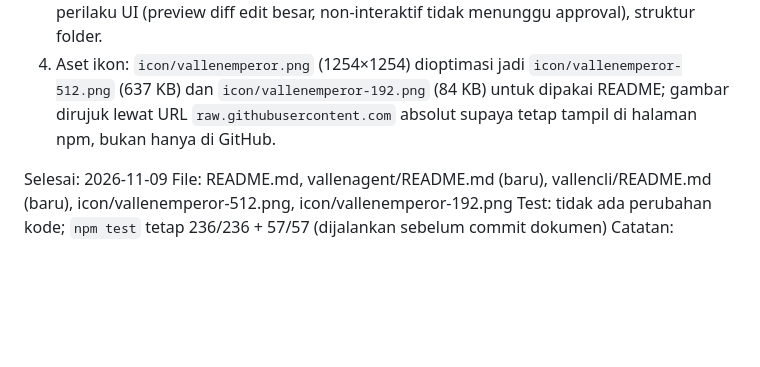
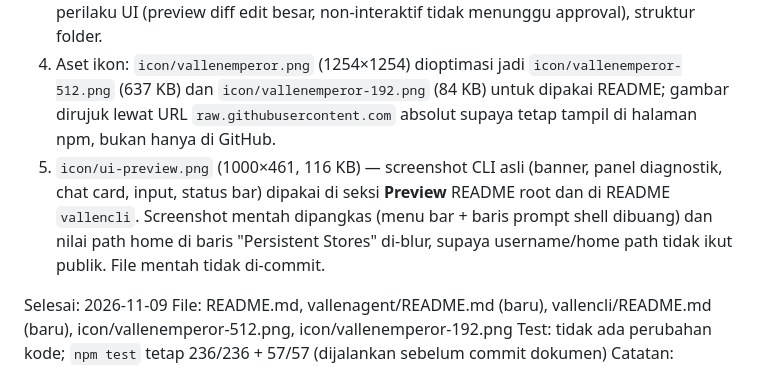
Before and after one commit to vallenmemek-ai/vallenemperor, a Markdown page: update.md, the part around the change. Rendered like a GitHub page; blank space fills up the shorter version.

```diff
--- a/update.md
+++ b/update.md
@@ -761,6 +761,7 @@ Catatan: `npm publish` sudah dicoba pemilik repo dan ditolak npm dengan **E403**
 2. `vallenagent/README.md` (baru) — tabel tahap turn per modul, daftar tool, model verifikasi, sesi/skill/memory, gateway, cara test.
 3. `vallencli/README.md` (baru) — flag startup, perintah `config`, daftar slash command, perilaku UI (preview diff edit besar, non-interaktif tidak menunggu approval), struktur folder.
 4. Aset ikon: `icon/vallenemperor.png` (1254×1254) dioptimasi jadi `icon/vallenemperor-512.png` (637 KB) dan `icon/vallenemperor-192.png` (84 KB) untuk dipakai README; gambar dirujuk lewat URL `raw.githubusercontent.com` absolut supaya tetap tampil di halaman npm, bukan hanya di GitHub.
+5. `icon/ui-preview.png` (1000×461, 116 KB) — screenshot CLI asli (banner, panel diagnostik, chat card, input, status bar) dipakai di seksi **Preview** README root dan di README `vallencli`. Screenshot mentah dipangkas (menu bar + baris prompt shell dibuang) dan nilai path home di baris "Persistent Stores" di-blur, supaya username/home path tidak ikut publik. File mentah tidak di-commit.
 
 Selesai: 2026-11-09
 File: README.md, vallenagent/README.md (baru), vallencli/README.md (baru), icon/vallenemperor-512.png, icon/vallenemperor-192.png
```
Also changed, not shown: README.md (+12 -0 lines), vallencli/README.md (+4 -0 lines), icon/ui-preview.png (added).
